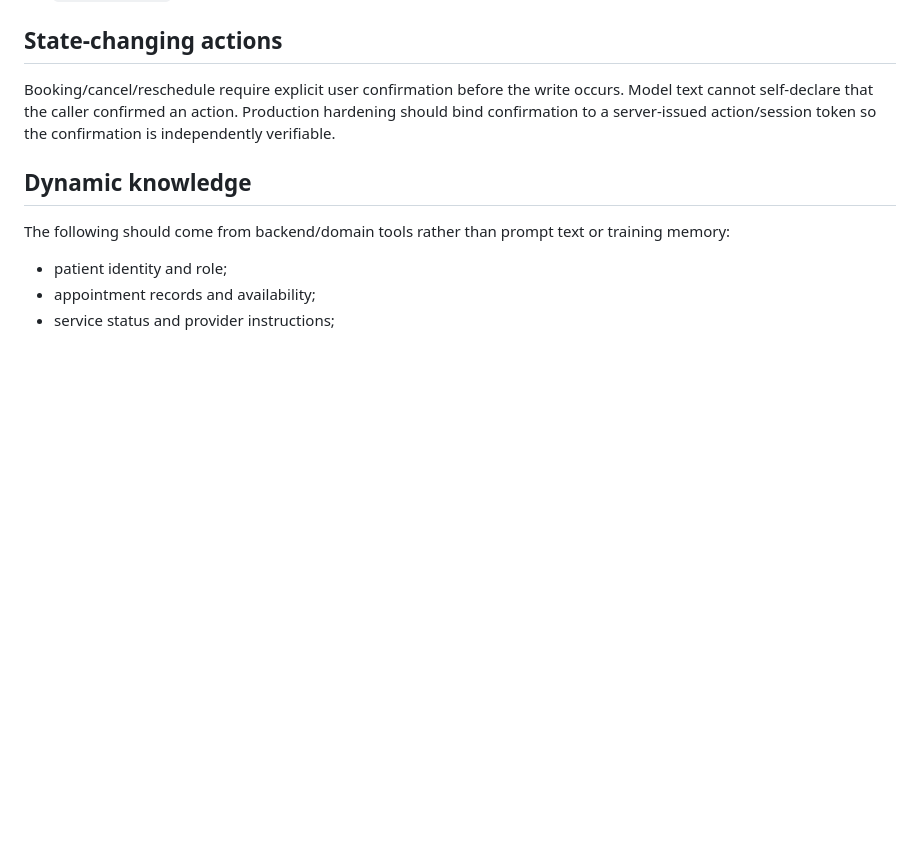
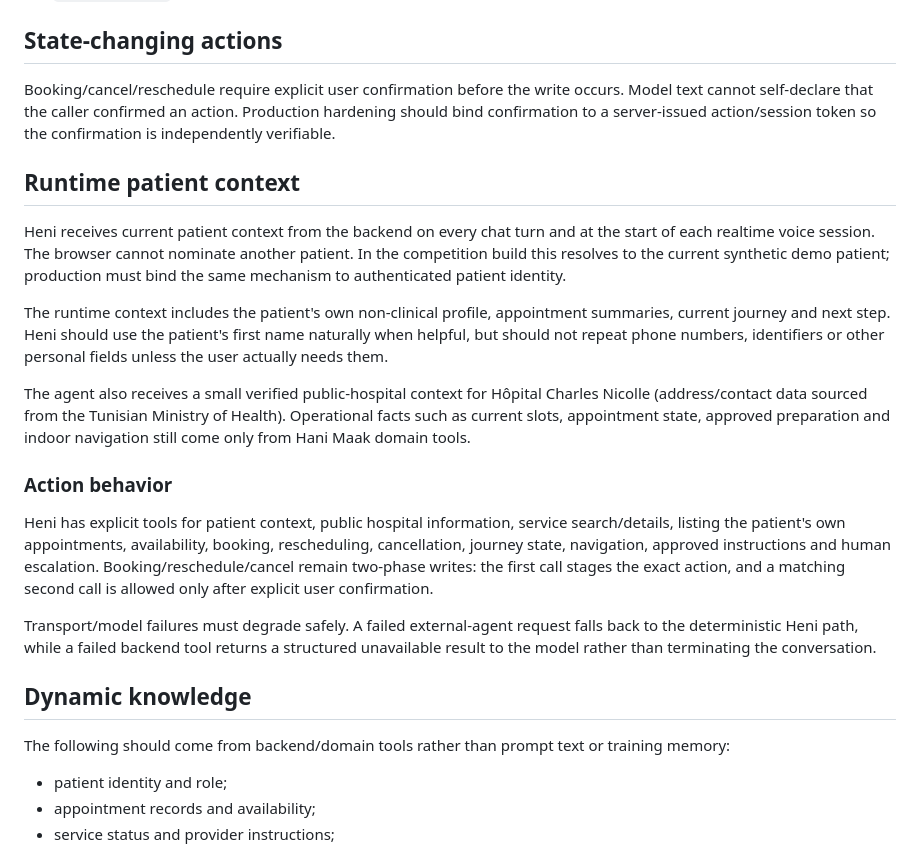
Before and after one commit to Ahmed-Braiek/hani-maak, a Markdown page: docs/ai/HENI.md, the part around the change. Drawn GitHub-style; blank space fills up the shorter version.

Commit message:
Document patient-aware Heni runtime and actions

```diff
--- a/docs/ai/HENI.md
+++ b/docs/ai/HENI.md
@@ -57,6 +57,20 @@ See [`FINE_TUNING.md`](FINE_TUNING.md).
 
 Booking/cancel/reschedule require explicit user confirmation before the write occurs. Model text cannot self-declare that the caller confirmed an action. Production hardening should bind confirmation to a server-issued action/session token so the confirmation is independently verifiable.
 
+## Runtime patient context
+
+Heni receives current patient context from the backend on every chat turn and at the start of each realtime voice session. The browser cannot nominate another patient. In the competition build this resolves to the current synthetic demo patient; production must bind the same mechanism to authenticated patient identity.
+
+The runtime context includes the patient's own non-clinical profile, appointment summaries, current journey and next step. Heni should use the patient's first name naturally when helpful, but should not repeat phone numbers, identifiers or other personal fields unless the user actually needs them.
+
+The agent also receives a small verified public-hospital context for Hôpital Charles Nicolle (address/contact data sourced from the Tunisian Ministry of Health). Operational facts such as current slots, appointment state, approved preparation and indoor navigation still come only from Hani Maak domain tools.
+
+### Action behavior
+
+Heni has explicit tools for patient context, public hospital information, service search/details, listing the patient's own appointments, availability, booking, rescheduling, cancellation, journey state, navigation, approved instructions and human escalation. Booking/reschedule/cancel remain two-phase writes: the first call stages the exact action, and a matching second call is allowed only after explicit user confirmation.
+
+Transport/model failures must degrade safely. A failed external-agent request falls back to the deterministic Heni path, while a failed backend tool returns a structured unavailable result to the model rather than terminating the conversation.
+
 ## Dynamic knowledge
 
 The following should come from backend/domain tools rather than prompt text or training memory:
```
